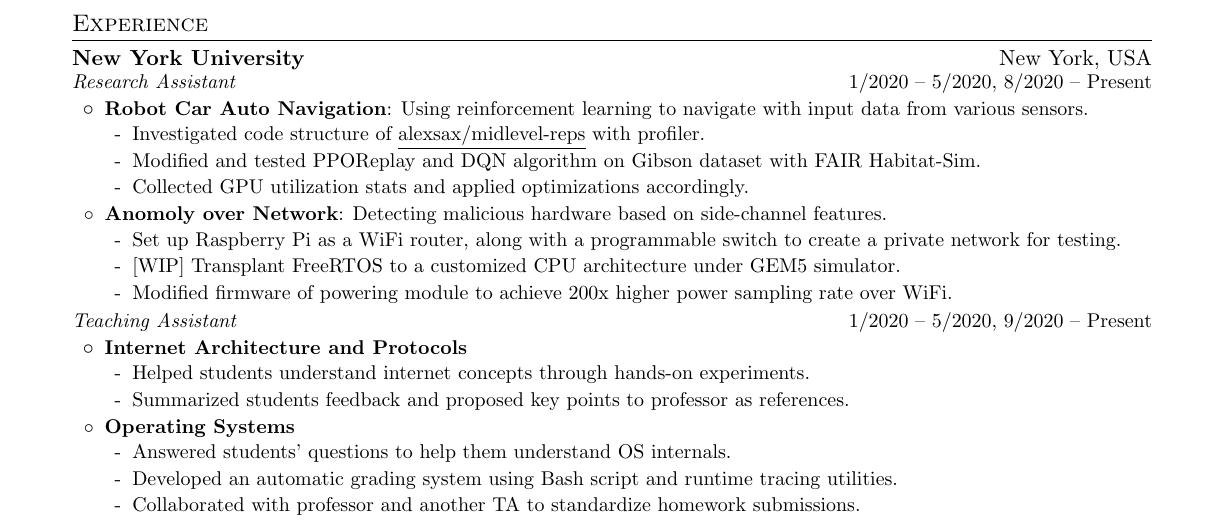
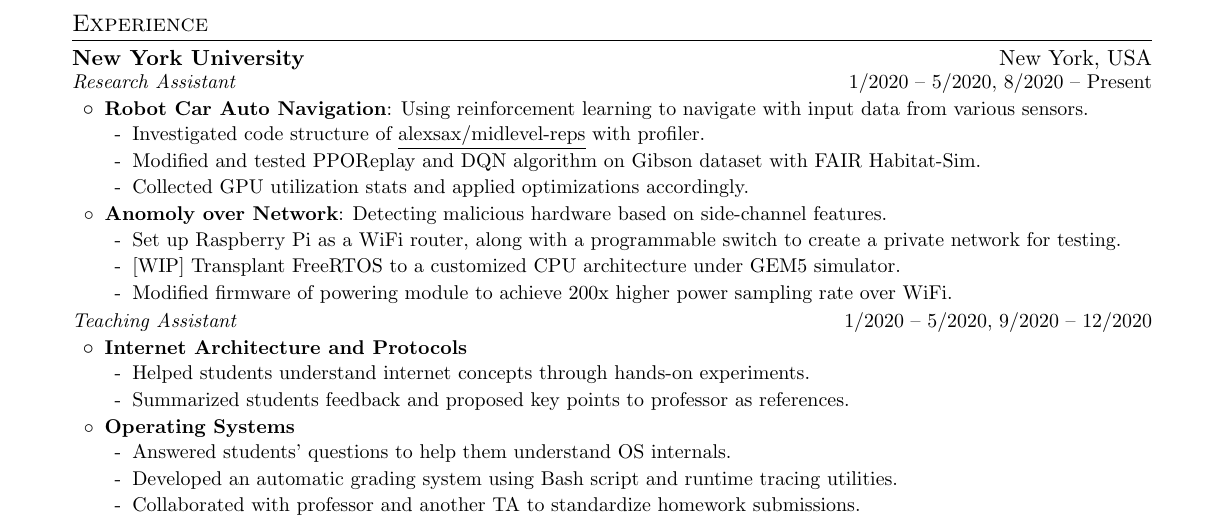
Before and after one commit to ly4096x/Flexible_Resume, a LaTeX CV (ResumeTemplate.tex): part of page 1 of 4, cut so that both start at the same text. Compiled offline with pdfLaTeX.

Commit message:
update data

```diff
--- a/ResumeTemplate.tex
+++ b/ResumeTemplate.tex
@@ -211,7 +211,7 @@
             }
         \resumeItemListEnd
 
-        \resumePositionLine{Teaching Assistant}{1/2020 -- 5/2020, 9/2020 -- Present}
+        \resumePositionLine{Teaching Assistant}{1/2020 -- 5/2020, 9/2020 -- 12/2020}
         \resumeItemListStart
             \resumeItem{Internet Architecture and Protocols}{}
             \resumeWorkExperienceDetailsList{
```
